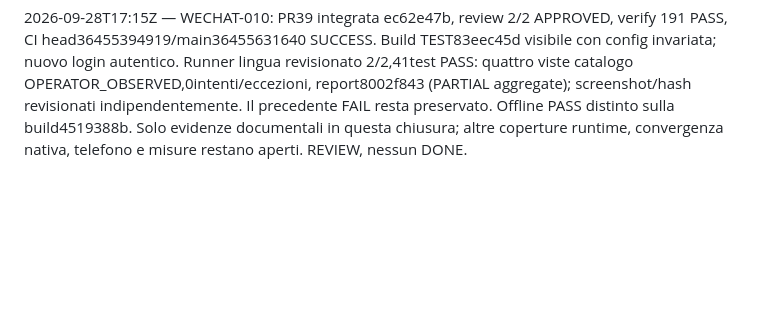
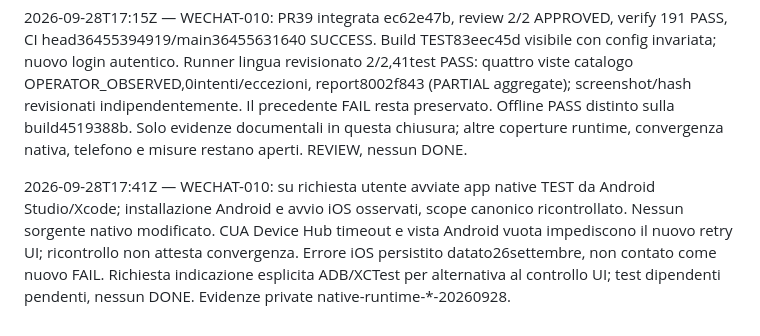
Before and after one commit to XNIW/MerchandiseControlWeChatMiniProgram, a Markdown page: docs/AI_WORKLOG.md, the part around the change. Drawn GitHub-style; blank space fills up the shorter version.

```diff
--- a/docs/AI_WORKLOG.md
+++ b/docs/AI_WORKLOG.md
@@ -176,3 +176,11 @@ report8002f843 (PARTIAL aggregate); screenshot/hash revisionati indipendentement
 Il precedente FAIL resta preservato. Offline PASS distinto sulla build4519388b.
 Solo evidenze documentali in questa chiusura; altre coperture runtime, convergenza
 nativa, telefono e misure restano aperti. REVIEW, nessun DONE.
+
+2026-09-28T17:41Z — WECHAT-010: su richiesta utente avviate app native TEST da
+Android Studio/Xcode; installazione Android e avvio iOS osservati, scope canonico
+ricontrollato. Nessun sorgente nativo modificato. CUA Device Hub timeout e vista
+Android vuota impediscono il nuovo retry UI; ricontrollo non attesta convergenza.
+Errore iOS persistito datato26settembre, non contato come nuovo FAIL. Richiesta
+indicazione esplicita ADB/XCTest per alternativa al controllo UI; test dipendenti
+pendenti, nessun DONE. Evidenze private native-runtime-*-20260928.
```
Also changed, not shown: docs/TASK_HISTORY.md (+8 -0 lines), docs/testing/WECHAT-010-REPORT.md (+23 -0 lines).
